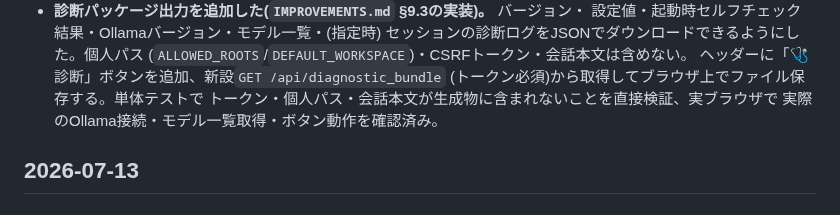
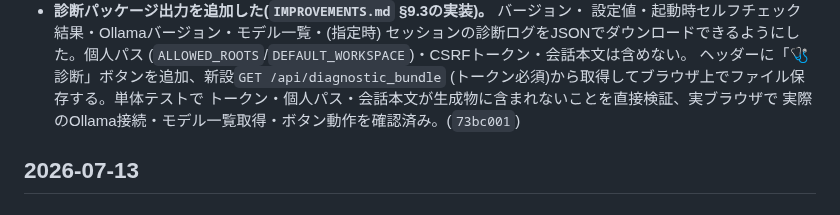
Before and after one commit to FuyukiYoneyama/localcoder, a Markdown page: CHANGELOG.md, the part around the change. Rendered like a GitHub page.

Commit message:
Record commit hash for the diagnostic-bundle changelog entry

```diff
--- a/CHANGELOG.md
+++ b/CHANGELOG.md
@@ -88,7 +88,7 @@ LocalCoder の主な変更を時系列で記録する。形式は
   ヘッダーに「🩺 診断」ボタンを追加、新設`GET /api/diagnostic_bundle`
   (トークン必須)から取得してブラウザ上でファイル保存する。単体テストで
   トークン・個人パス・会話本文が生成物に含まれないことを直接検証、実ブラウザで
-  実際のOllama接続・モデル一覧取得・ボタン動作を確認済み。
+  実際のOllama接続・モデル一覧取得・ボタン動作を確認済み。(`73bc001`)
 
 ## 2026-07-13
 
```
